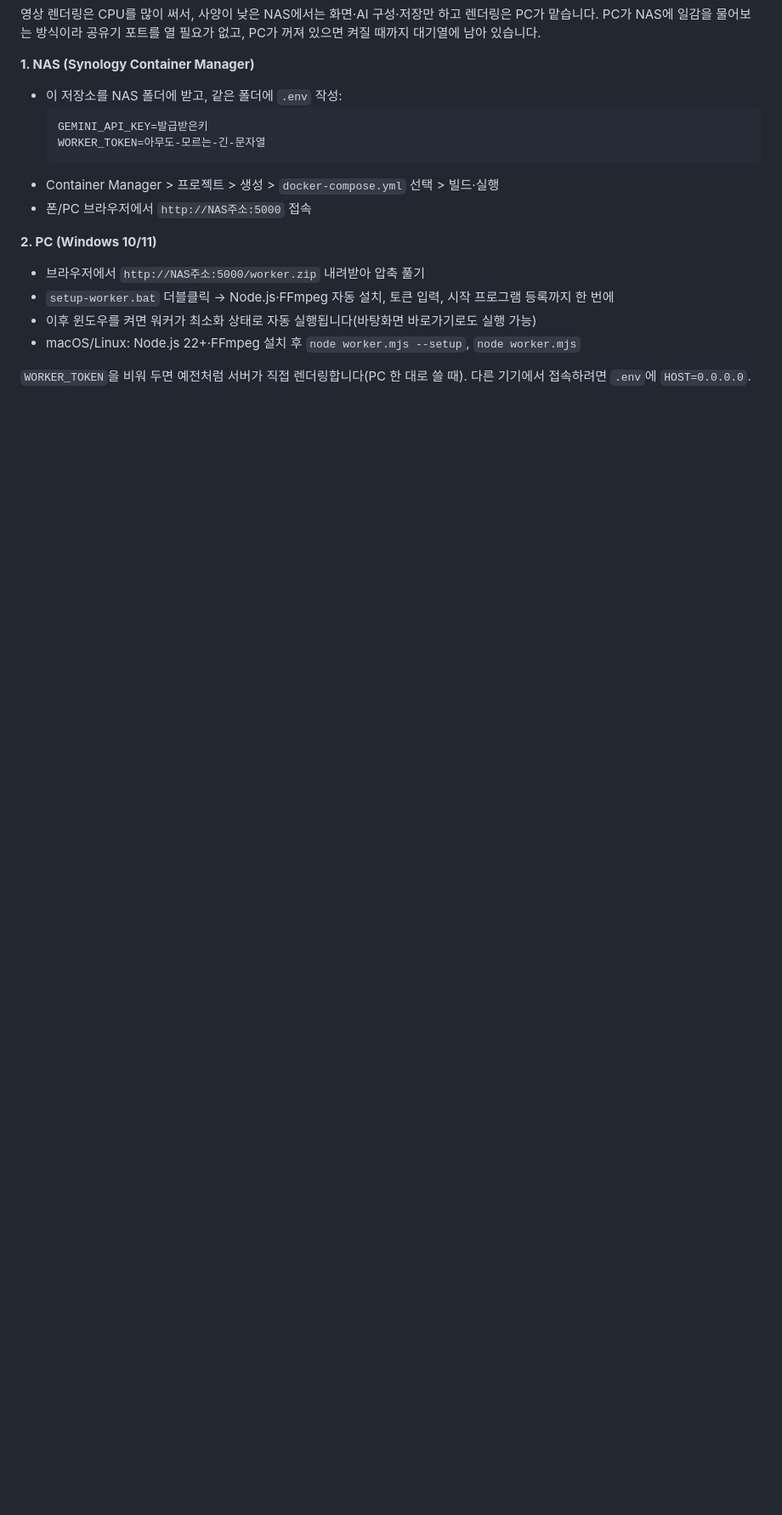
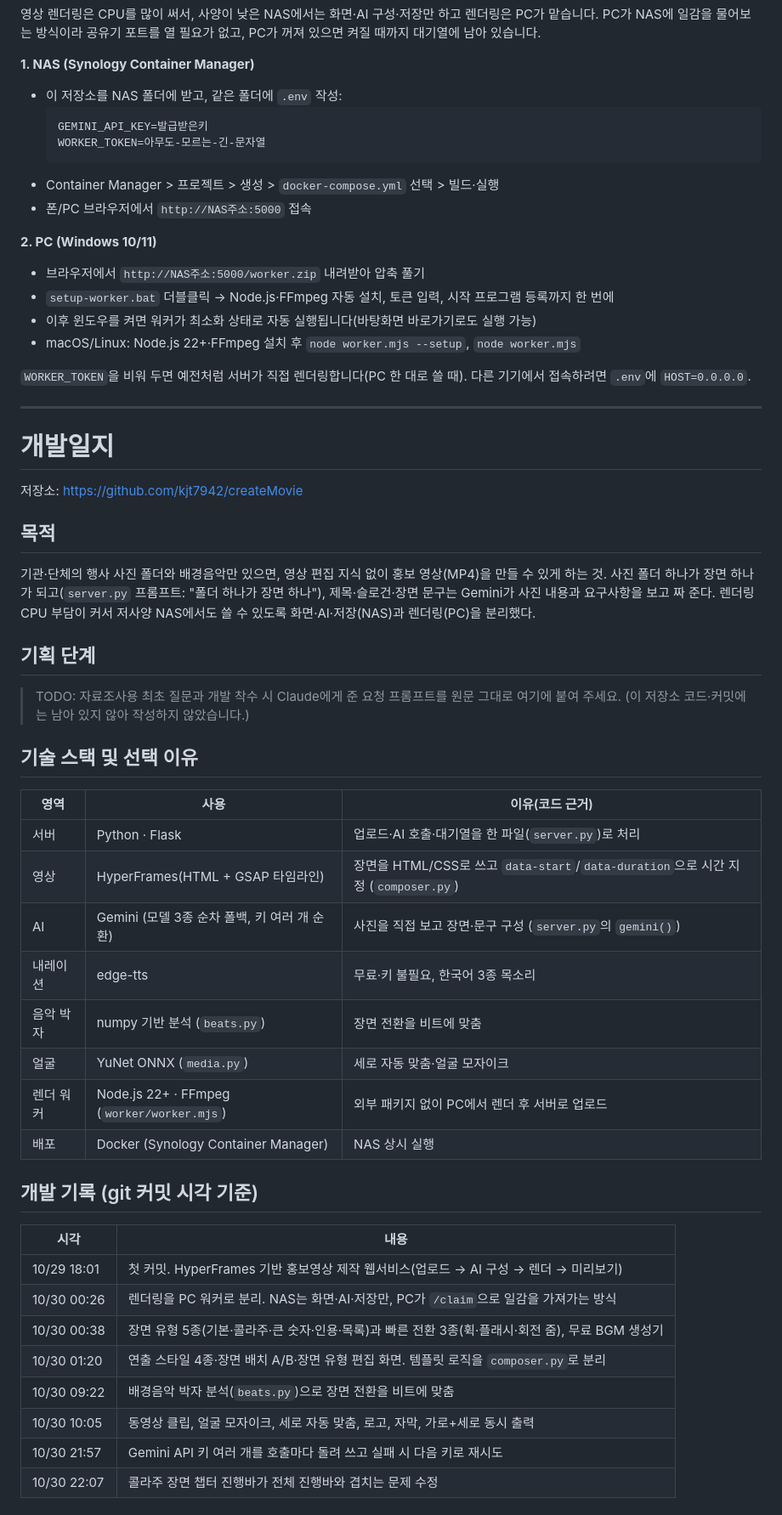
Before and after one commit to kjt7942/createMovie, a Markdown page: README.md, the part around one of its changes. Shown at 85% size. GitHub-like rendering; blank space fills up the shorter version.

Commit message:
docs: README에 개발일지(목적·기술 스택·개발 기록·트러블슈팅·향후 계획) 추가
Co-Authored-By: Claude Sonnet 5.5 <noreply@anthropic.com>

```diff
--- a/README.md
+++ b/README.md
@@ -51,3 +51,42 @@ PC가 NAS에 일감을 물어보는 방식이라 공유기 포트를 열 필요
 - macOS/Linux: Node.js 22+·FFmpeg 설치 후 `node worker.mjs --setup`, `node worker.mjs`
 
 `WORKER_TOKEN`을 비워 두면 예전처럼 서버가 직접 렌더링합니다(PC 한 대로 쓸 때). 다른 기기에서 접속하려면 `.env`에 `HOST=0.0.0.0`.
+
+---
+
+# 개발일지
+
+저장소: https://github.com/kjt7942/createMovie
+
+## 목적
+기관·단체의 행사 사진 폴더와 배경음악만 있으면, 영상 편집 지식 없이 홍보 영상(MP4)을 만들 수 있게 하는 것.
+사진 폴더 하나가 장면 하나가 되고(`server.py` 프롬프트: "폴더 하나가 장면 하나"), 제목·슬로건·장면 문구는 Gemini가 사진 내용과 요구사항을 보고 짜 준다.
+렌더링 CPU 부담이 커서 저사양 NAS에서도 쓸 수 있도록 화면·AI·저장(NAS)과 렌더링(PC)을 분리했다.
+
+## 기획 단계
+> TODO: 자료조사용 최초 질문과 개발 착수 시 Claude에게 준 요청 프롬프트를 원문 그대로 여기에 붙여 주세요. (이 저장소 코드·커밋에는 남아 있지 않아 작성하지 않았습니다.)
+
+## 기술 스택 및 선택 이유
+| 영역 | 사용 | 이유(코드 근거) |
+|---|---|---|
+| 서버 | Python · Flask | 업로드·AI 호출·대기열을 한 파일(`server.py`)로 처리 |
+| 영상 | HyperFrames(HTML + GSAP 타임라인) | 장면을 HTML/CSS로 쓰고 `data-start`/`data-duration`으로 시간 지정 (`composer.py`) |
+| AI | Gemini (모델 3종 순차 폴백, 키 여러 개 순환) | 사진을 직접 보고 장면·문구 구성 (`server.py`의 `gemini()`) |
+| 내레이션 | edge-tts | 무료·키 불필요, 한국어 3종 목소리 |
+| 음악 박자 | numpy 기반 분석 (`beats.py`) | 장면 전환을 비트에 맞춤 |
+| 얼굴 | YuNet ONNX (`media.py`) | 세로 자동 맞춤·얼굴 모자이크 |
+| 렌더 워커 | Node.js 22+ · FFmpeg (`worker/worker.mjs`) | 외부 패키지 없이 PC에서 렌더 후 서버로 업로드 |
+| 배포 | Docker (Synology Container Manager) | NAS 상시 실행 |
+
+## 개발 기록 (git 커밋 시각 기준)
+| 시각 | 내용 |
+|---|---|
+| 10/29 18:01 | 첫 커밋. HyperFrames 기반 홍보영상 제작 웹서비스(업로드 → AI 구성 → 렌더 → 미리보기) |
+| 10/30 00:26 | 렌더링을 PC 워커로 분리. NAS는 화면·AI·저장만, PC가 `/claim`으로 일감을 가져가는 방식 |
+| 10/30 00:38 | 장면 유형 5종(기본·콜라주·큰 숫자·인용·목록)과 빠른 전환 3종(휙·플래시·회전 줌), 무료 BGM 생성기 |
+| 10/30 01:20 | 연출 스타일 4종·장면 배치 A/B·장면 유형 편집 화면. 템플릿 로직을 `composer.py`로 분리 |
+| 10/30 09:22 | 배경음악 박자 분석(`beats.py`)으로 장면 전환을 비트에 맞춤 |
+| 10/30 10:05 | 동영상 클립, 얼굴 모자이크, 세로 자동 맞춤, 로고, 자막, 가로+세로 동시 출력 |
+| 10/30 21:57 | Gemini API 키 여러 개를 호출마다 돌려 쓰고 실패 시 다음 키로 재시도 |
+| 10/30 22:07 | 콜라주 장면 챕터 진행바가 전체 진행바와 겹치는 문제 수정 |
+
```
Also changed, not shown: other parts of README.md (+19 -0 lines).
